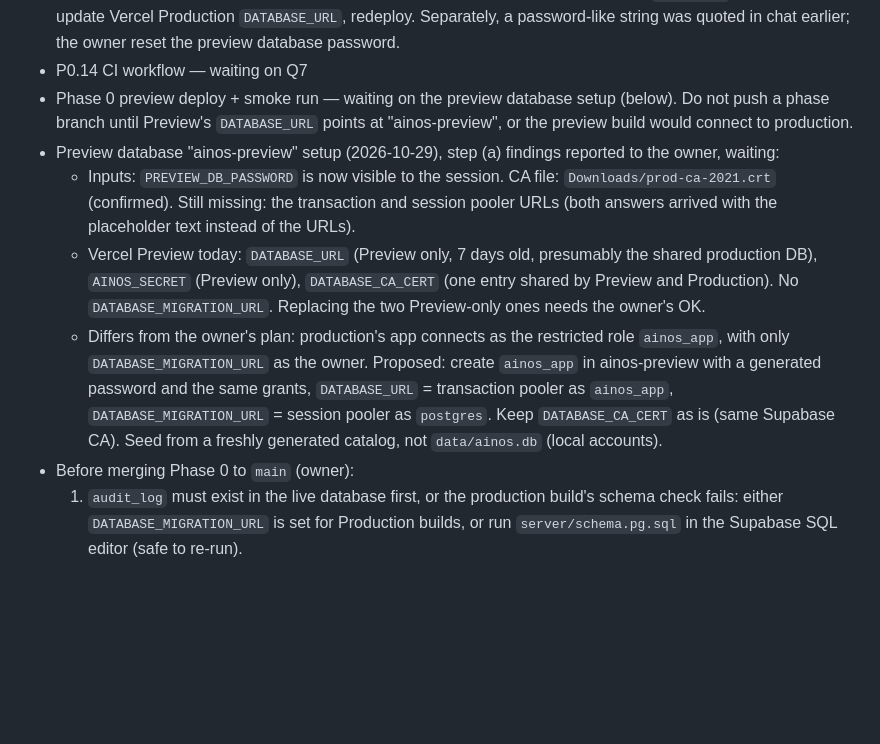
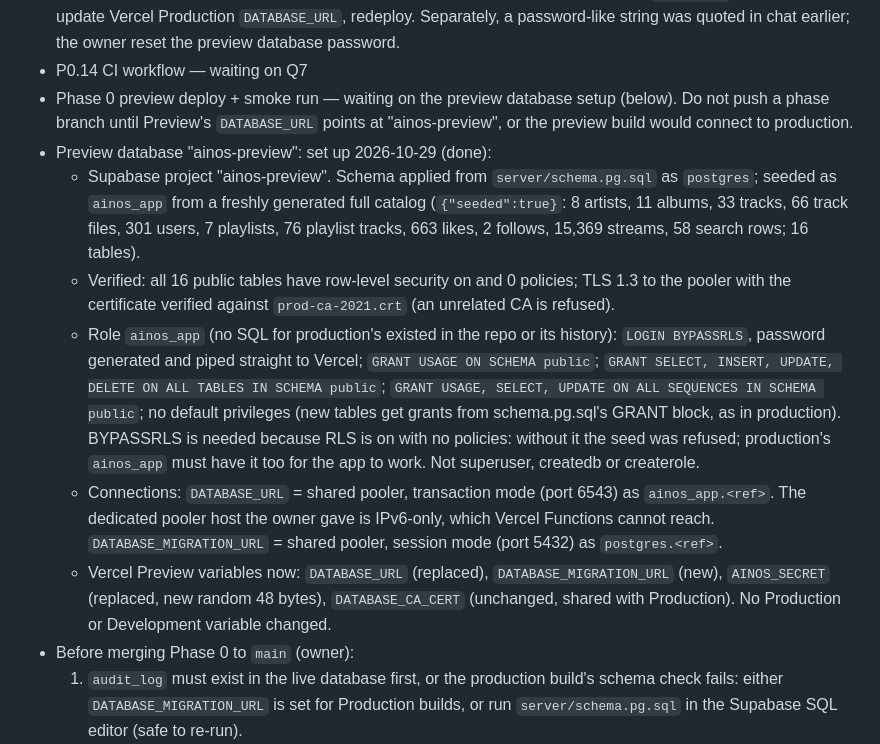
Before and after one commit to potat4190/Ainos, a Markdown page: PROGRESS.md, the part around the change. Drawn GitHub-style; blank space fills up the shorter version.

Commit message:
Record the preview database setup
Co-Authored-By: Claude Opus 5.5 <noreply@anthropic.com>

```diff
--- a/PROGRESS.md
+++ b/PROGRESS.md
@@ -72,10 +72,12 @@ Numbers match the batch asked on 2026-10-29 (full wording in that chat; summary
 - SECURITY (2026-10-29): a repo-wide grep by Claude Code did not exclude `.env*` files and printed the production `DATABASE_URL` line (with the `ainos_app` password) from `.env.vercel.local` into the session transcript. Not written to any file, commit or service. Owner action: rotate production `ainos_app`'s password, update Vercel Production `DATABASE_URL`, redeploy. Separately, a password-like string was quoted in chat earlier; the owner reset the preview database password.
 - P0.14 CI workflow — waiting on Q7
 - Phase 0 preview deploy + smoke run — waiting on the preview database setup (below). Do not push a phase branch until Preview's `DATABASE_URL` points at "ainos-preview", or the preview build would connect to production.
-- Preview database "ainos-preview" setup (2026-10-29), step (a) findings reported to the owner, waiting:
-  - Inputs: `PREVIEW_DB_PASSWORD` is now visible to the session. CA file: `Downloads/prod-ca-2021.crt` (confirmed). Still missing: the transaction and session pooler URLs (both answers arrived with the placeholder text instead of the URLs).
-  - Vercel Preview today: `DATABASE_URL` (Preview only, 7 days old, presumably the shared production DB), `AINOS_SECRET` (Preview only), `DATABASE_CA_CERT` (one entry shared by Preview and Production). No `DATABASE_MIGRATION_URL`. Replacing the two Preview-only ones needs the owner's OK.
-  - Differs from the owner's plan: production's app connects as the restricted role `ainos_app`, with only `DATABASE_MIGRATION_URL` as the owner. Proposed: create `ainos_app` in ainos-preview with a generated password and the same grants, `DATABASE_URL` = transaction pooler as `ainos_app`, `DATABASE_MIGRATION_URL` = session pooler as `postgres`. Keep `DATABASE_CA_CERT` as is (same Supabase CA). Seed from a freshly generated catalog, not `data/ainos.db` (local accounts).
+- Preview database "ainos-preview": set up 2026-10-29 (done):
+  - Supabase project "ainos-preview". Schema applied from `server/schema.pg.sql` as `postgres`; seeded as `ainos_app` from a freshly generated full catalog (`{"seeded":true}`: 8 artists, 11 albums, 33 tracks, 66 track files, 301 users, 7 playlists, 76 playlist tracks, 663 likes, 2 follows, 15,369 streams, 58 search rows; 16 tables).
+  - Verified: all 16 public tables have row-level security on and 0 policies; TLS 1.3 to the pooler with the certificate verified against `prod-ca-2021.crt` (an unrelated CA is refused).
+  - Role `ainos_app` (no SQL for production's existed in the repo or its history): `LOGIN BYPASSRLS`, password generated and piped straight to Vercel; `GRANT USAGE ON SCHEMA public`; `GRANT SELECT, INSERT, UPDATE, DELETE ON ALL TABLES IN SCHEMA public`; `GRANT USAGE, SELECT, UPDATE ON ALL SEQUENCES IN SCHEMA public`; no default privileges (new tables get grants from schema.pg.sql's GRANT block, as in production). BYPASSRLS is needed because RLS is on with no policies: without it the seed was refused; production's `ainos_app` must have it too for the app to work. Not superuser, createdb or createrole.
+  - Connections: `DATABASE_URL` = shared pooler, transaction mode (port 6543) as `ainos_app.<ref>`. The dedicated pooler host the owner gave is IPv6-only, which Vercel Functions cannot reach. `DATABASE_MIGRATION_URL` = shared pooler, session mode (port 5432) as `postgres.<ref>`.
+  - Vercel Preview variables now: `DATABASE_URL` (replaced), `DATABASE_MIGRATION_URL` (new), `AINOS_SECRET` (replaced, new random 48 bytes), `DATABASE_CA_CERT` (unchanged, shared with Production). No Production or Development variable changed.
 - Before merging Phase 0 to `main` (owner):
   1. `audit_log` must exist in the live database first, or the production build's schema check fails: either `DATABASE_MIGRATION_URL` is set for Production builds, or run `server/schema.pg.sql` in the Supabase SQL editor (safe to re-run).
   2. Check no real user already has the name `church-demo` (read-only: `SELECT id FROM users WHERE lower(username) = 'church-demo'`); this branch treats that name as a demo account (Q20).
```
